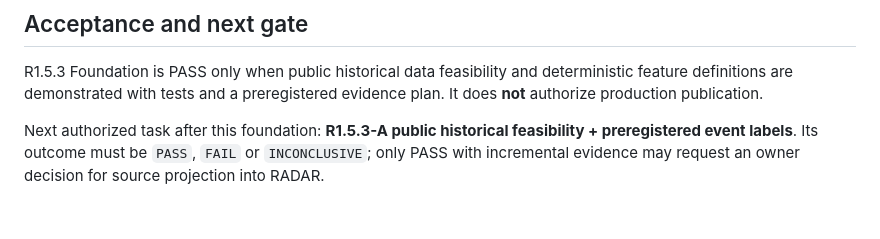
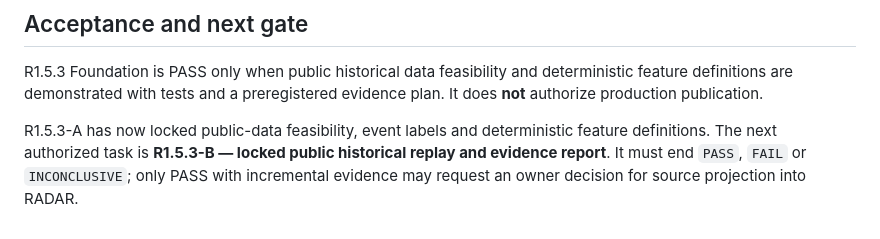
Before and after one commit to YaDragon44/moex-crash-radar, a Markdown page: docs/r1_5_3_public_market_transition_foundation.md, the part around the change. GitHub-like rendering.

Commit message:
docs: lock R1.5.3-B replay gate

```diff
--- a/docs/r1_5_3_public_market_transition_foundation.md
+++ b/docs/r1_5_3_public_market_transition_foundation.md
@@ -67,4 +67,4 @@ Report sample size, coverage, missing periods, failures and uncertainty. Metrics
 
 R1.5.3 Foundation is PASS only when public historical data feasibility and deterministic feature definitions are demonstrated with tests and a preregistered evidence plan. It does **not** authorize production publication.
 
-Next authorized task after this foundation: **R1.5.3-A public historical feasibility + preregistered event labels**. Its outcome must be `PASS`, `FAIL` or `INCONCLUSIVE`; only PASS with incremental evidence may request an owner decision for source projection into RADAR.
+R1.5.3-A has now locked public-data feasibility, event labels and deterministic feature definitions. The next authorized task is **R1.5.3-B — locked public historical replay and evidence report**. It must end `PASS`, `FAIL` or `INCONCLUSIVE`; only PASS with incremental evidence may request an owner decision for source projection into RADAR.
```
